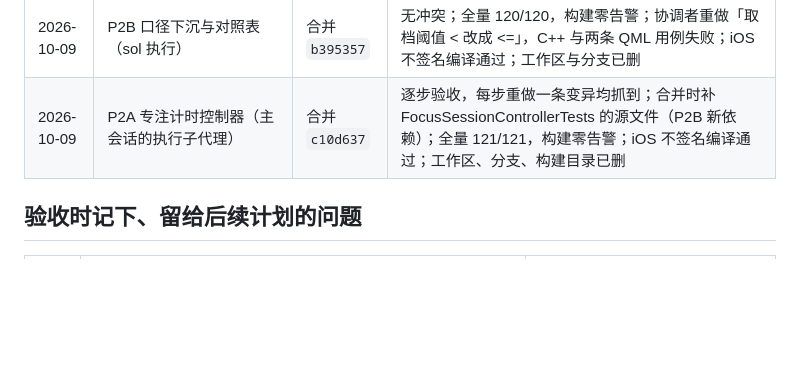
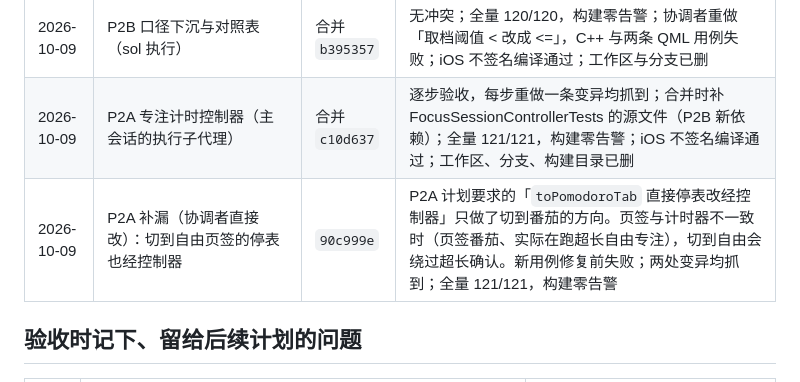
Before and after one commit to litoseason86-lab/-todeQt-c-, a Markdown page: plans/055-进度与分工.md, the part around the change. GitHub-like rendering; blank space fills up the shorter version.

Commit message:
055 进度：记录 P2A 补漏（切到自由页签的停表经控制器）

```diff
--- a/plans/055-进度与分工.md
+++ b/plans/055-进度与分工.md
@@ -175,6 +175,7 @@
 | 2026-10-09 | P2C 侧栏矮窗口滚动（sol 执行） | 合并 `d2595ce` | 无冲突；全量 117/117（新增 `tst_sidebar_scroll`），构建零告警；协调者重做「焦点不滚到可见」，用例失败；工作区与分支已删 |
 | 2026-10-09 | P2B 口径下沉与对照表（sol 执行） | 合并 `b395357` | 无冲突；全量 120/120，构建零告警；协调者重做「取档阈值 < 改成 <=」，C++ 与两条 QML 用例失败；iOS 不签名编译通过；工作区与分支已删 |
 | 2026-10-09 | P2A 专注计时控制器（主会话的执行子代理） | 合并 `c10d637` | 逐步验收，每步重做一条变异均抓到；合并时补 FocusSessionControllerTests 的源文件（P2B 新依赖）；全量 121/121，构建零告警；iOS 不签名编译通过；工作区、分支、构建目录已删 |
+| 2026-10-09 | P2A 补漏（协调者直接改）：切到自由页签的停表也经控制器 | `90c999e` | P2A 计划要求的「`toPomodoroTab` 直接停表改经控制器」只做了切到番茄的方向。页签与计时器不一致时（页签番茄、实际在跑超长自由专注），切到自由会绕过超长确认。新用例修复前失败；两处变异均抓到；全量 121/121，构建零告警 |
 
 ## 验收时记下、留给后续计划的问题
 
```
